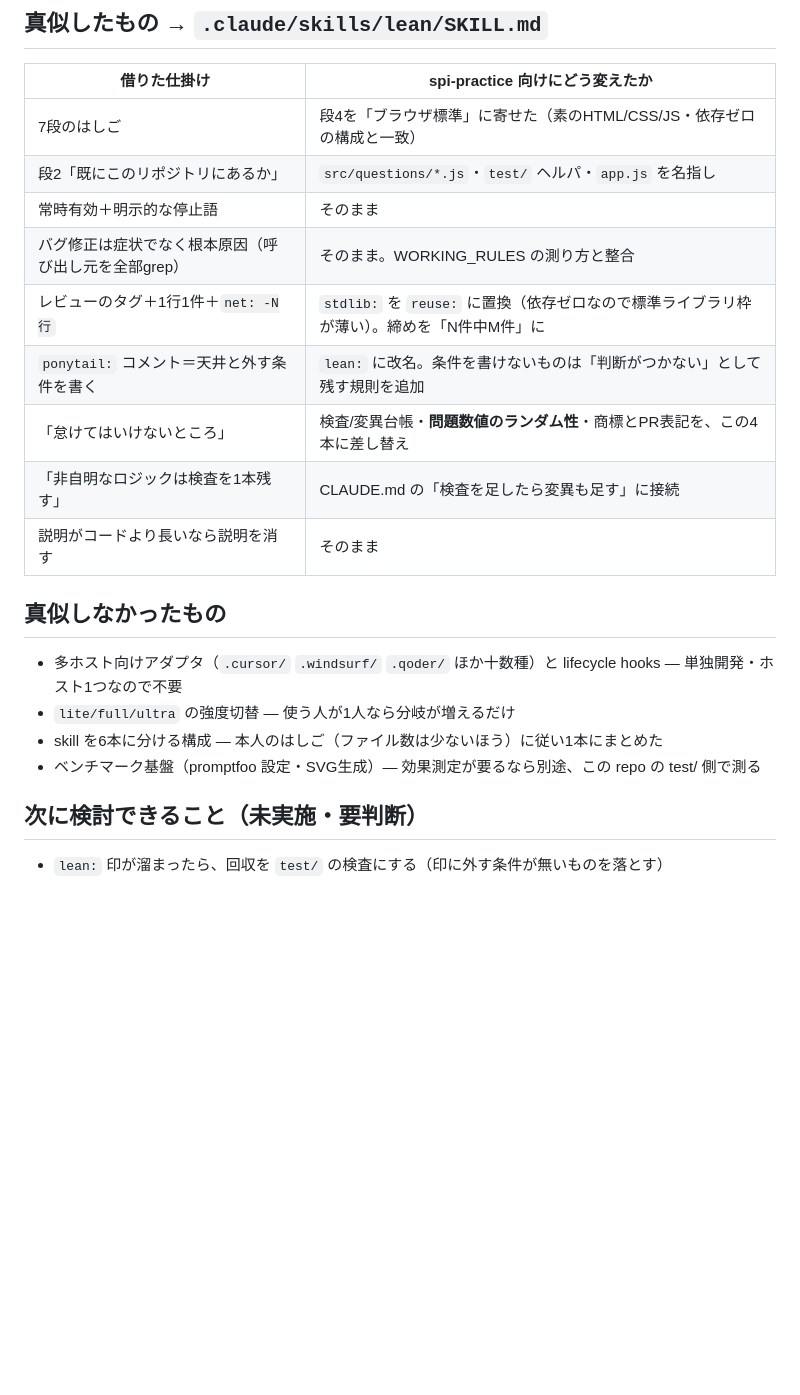
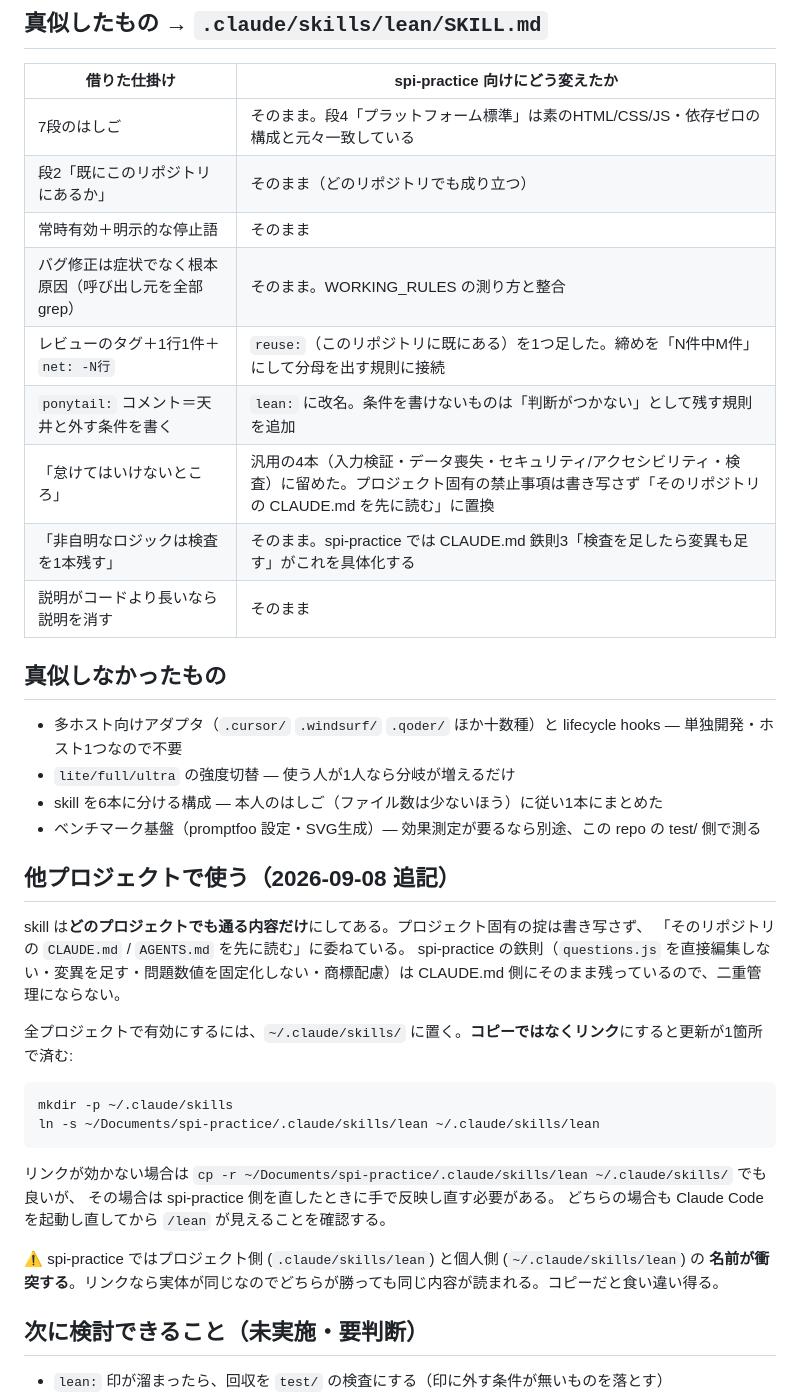
Before and after one commit to anebane/spi-practice, a Markdown page: docs/ponytail-research.md, the part around the change. Drawn GitHub-style; blank space fills up the shorter version.

Commit message:
lean skill をプロジェクト非依存にして、他プロジェクトでも使えるようにする
全プロジェクトで有効にしたいので、~/.claude/skills/ に置ける内容に直した。

あわせて重複を消した。「怠けてはいけないところ」に書いていた4本のうち3本
（questions.js を直接編集しない・変異を足す・問題数値を固定化しない・商標配慮）は
CLAUDE.md の鉄則をそのまま書き写しただけだった。二重に書けば片方が腐るので、
skill 側は「そのリポジトリの CLAUDE.md / AGENTS.md を先に読む」に置き換え、
汎用の4本（入力検証・データ喪失を防ぐエラー処理・セキュリティ/アクセシビリティ・検査）だけ残した。
spi-practice の鉄則は CLAUDE.md 側に元のまま4件あることを実測して確認済み。

他の変更点:
- はしご段4をブラウザ限定からプラットフォーム標準（CSS・DB制約含む）に広げた
- レビューのタグに `stdlib:` を戻した（依存のあるプロジェクトでも使うため）
- `lean:` 印の grep を # コメントの言語にも当たる形にした

設置方法（実体を1つに保つためコピーでなくリンク）は docs/ponytail-research.md に追記。

検証: build-questions → generator/html/affiliate/wiring/pwa/deeplink/app 全て EXIT=0、
questions.js の差分なし、mutation-runner --check-mutations 286件 問題なし。

Co-Authored-By: Claude Opus 5 <noreply@anthropic.com>
Claude-Session: https://claude.ai/code/session_01FFixiKhH7PS5WkEbMpzdV3

````diff
--- a/docs/ponytail-research.md
+++ b/docs/ponytail-research.md
@@ -29,14 +29,14 @@
 
 | 借りた仕掛け | spi-practice 向けにどう変えたか |
 |---|---|
-| 7段のはしご | 段4を「ブラウザ標準」に寄せた（素のHTML/CSS/JS・依存ゼロの構成と一致） |
-| 段2「既にこのリポジトリにあるか」 | `src/questions/*.js`・`test/` ヘルパ・`app.js` を名指し |
+| 7段のはしご | そのまま。段4「プラットフォーム標準」は素のHTML/CSS/JS・依存ゼロの構成と元々一致している |
+| 段2「既にこのリポジトリにあるか」 | そのまま（どのリポジトリでも成り立つ） |
 | 常時有効＋明示的な停止語 | そのまま |
 | バグ修正は症状でなく根本原因（呼び出し元を全部grep） | そのまま。WORKING_RULES の測り方と整合 |
-| レビューのタグ＋1行1件＋`net: -N行` | `stdlib:` を `reuse:` に置換（依存ゼロなので標準ライブラリ枠が薄い）。締めを「N件中M件」に |
+| レビューのタグ＋1行1件＋`net: -N行` | `reuse:`（このリポジトリに既にある）を1つ足した。締めを「N件中M件」にして分母を出す規則に接続 |
 | `ponytail:` コメント＝天井と外す条件を書く | `lean:` に改名。条件を書けないものは「判断がつかない」として残す規則を追加 |
-| 「怠けてはいけないところ」 | 検査/変異台帳・**問題数値のランダム性**・商標とPR表記を、この4本に差し替え |
-| 「非自明なロジックは検査を1本残す」 | CLAUDE.md の「検査を足したら変異も足す」に接続 |
+| 「怠けてはいけないところ」 | 汎用の4本（入力検証・データ喪失・セキュリティ/アクセシビリティ・検査）に留めた。プロジェクト固有の禁止事項は書き写さず「そのリポジトリの CLAUDE.md を先に読む」に置換 |
+| 「非自明なロジックは検査を1本残す」 | そのまま。spi-practice では CLAUDE.md 鉄則3「検査を足したら変異も足す」がこれを具体化する |
 | 説明がコードより長いなら説明を消す | そのまま |
 
 ## 真似しなかったもの
@@ -47,6 +47,27 @@
 - skill を6本に分ける構成 — 本人のはしご（ファイル数は少ないほう）に従い1本にまとめた
 - ベンチマーク基盤（promptfoo 設定・SVG生成）— 効果測定が要るなら別途、この repo の test/ 側で測る
 
+## 他プロジェクトで使う（2026-09-08 追記）
+
+skill は**どのプロジェクトでも通る内容だけ**にしてある。プロジェクト固有の掟は書き写さず、
+「そのリポジトリの `CLAUDE.md` / `AGENTS.md` を先に読む」に委ねている。
+spi-practice の鉄則（`questions.js` を直接編集しない・変異を足す・問題数値を固定化しない・商標配慮）は
+CLAUDE.md 側にそのまま残っているので、二重管理にならない。
+
+全プロジェクトで有効にするには、`~/.claude/skills/` に置く。**コピーではなくリンク**にすると更新が1箇所で済む:
+
+```
+mkdir -p ~/.claude/skills
+ln -s ~/Documents/spi-practice/.claude/skills/lean ~/.claude/skills/lean
+```
+
+リンクが効かない場合は `cp -r ~/Documents/spi-practice/.claude/skills/lean ~/.claude/skills/` でも良いが、
+その場合は spi-practice 側を直したときに手で反映し直す必要がある。
+どちらの場合も Claude Code を起動し直してから `/lean` が見えることを確認する。
+
+⚠️ spi-practice ではプロジェクト側 (`.claude/skills/lean`) と個人側 (`~/.claude/skills/lean`) の
+**名前が衝突する**。リンクなら実体が同じなのでどちらが勝っても同じ内容が読まれる。コピーだと食い違い得る。
+
 ## 次に検討できること（未実施・要判断）
 
 - `lean:` 印が溜まったら、回収を `test/` の検査にする（印に外す条件が無いものを落とす）
````
Also changed, not shown: 1 other file.
